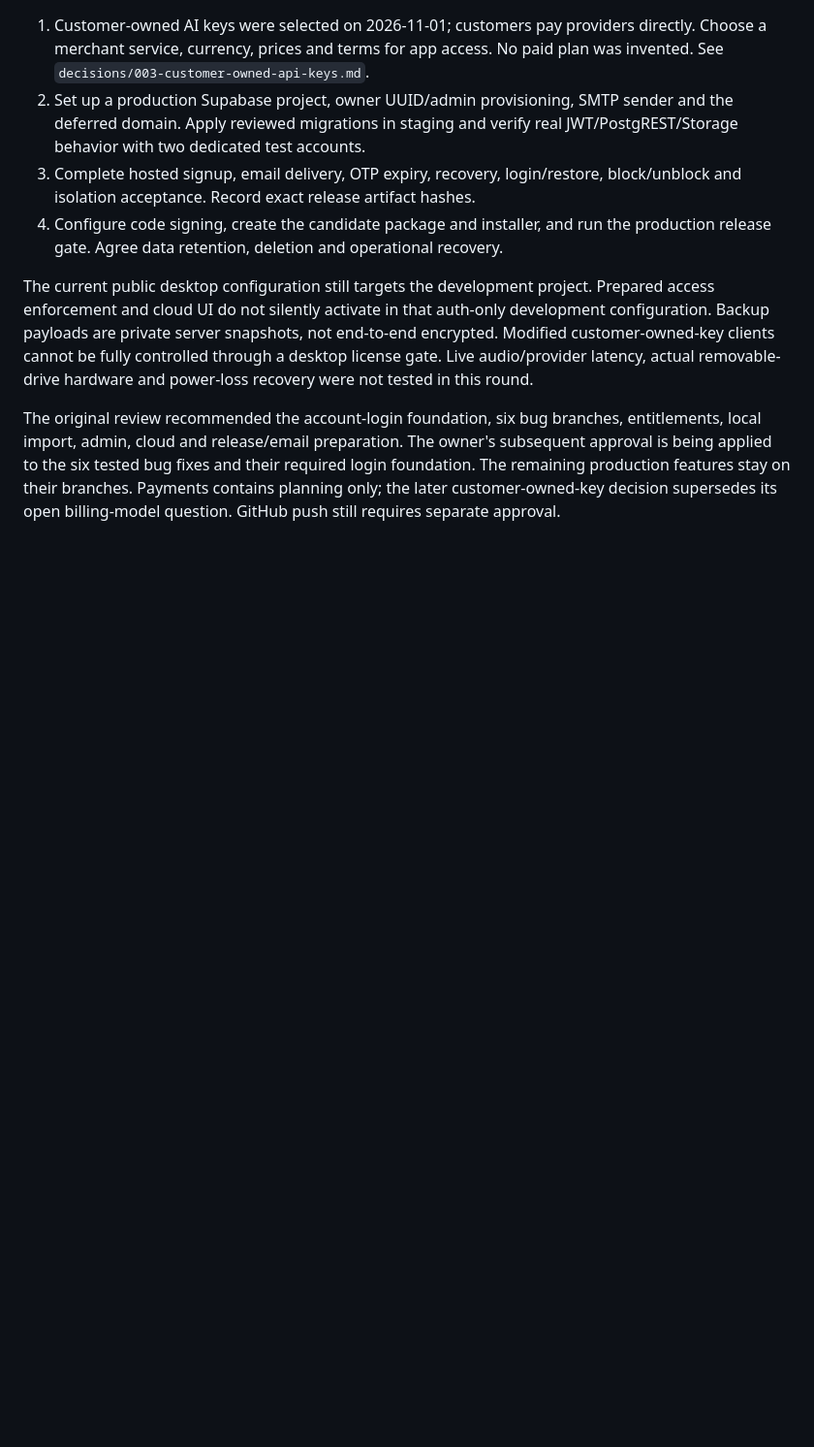
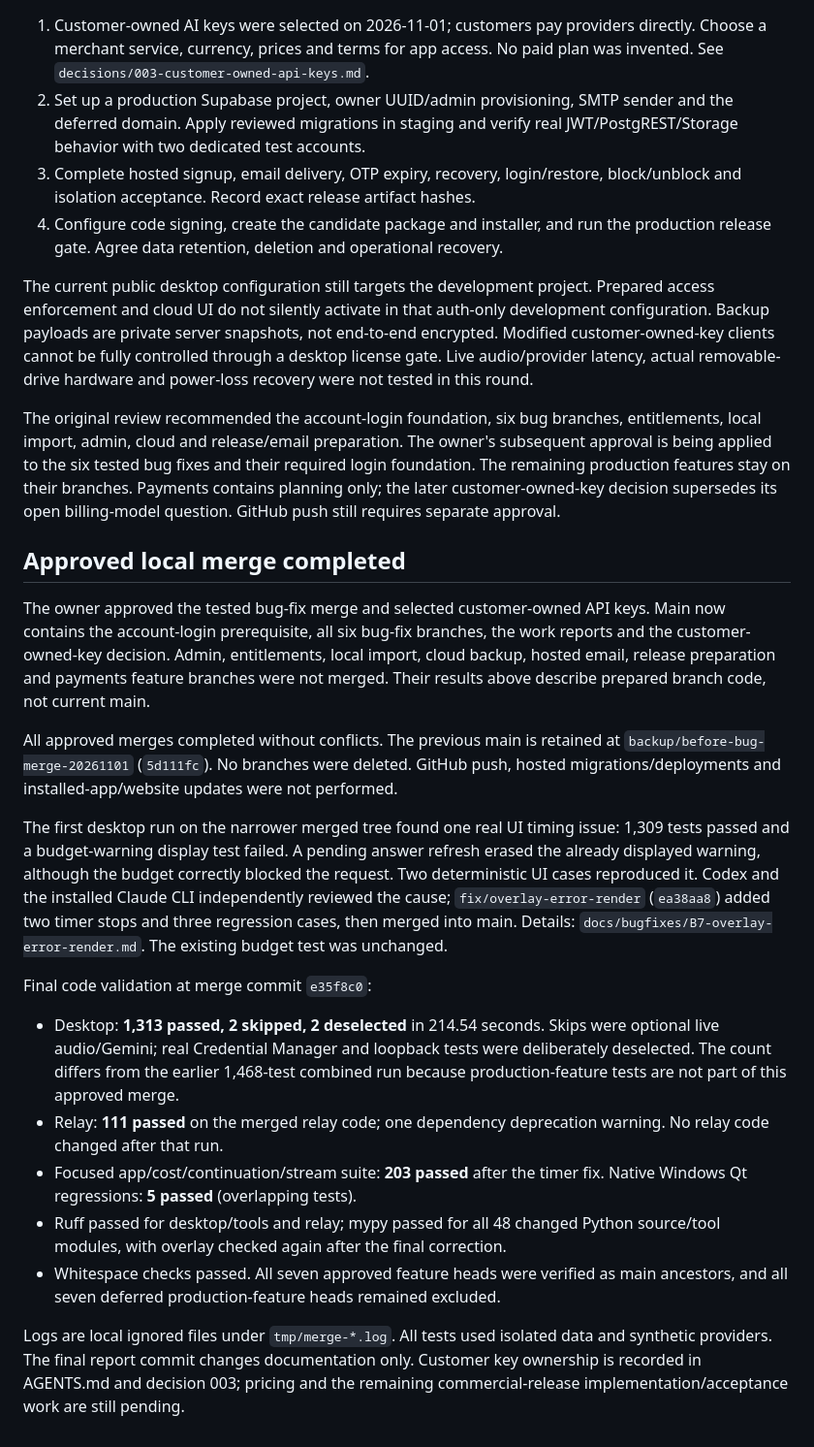
Before and after one commit to chandu-Scripts/interview-assistant, a Markdown page: docs/work-report-2026-11-01.md, the part around the change. Shown at 97% size. Rendered like a GitHub page; blank space fills up the shorter version.

Commit message:
Record approved merge and final regression results

```diff
--- a/docs/work-report-2026-11-01.md
+++ b/docs/work-report-2026-11-01.md
@@ -97,3 +97,43 @@ subsequent approval is being applied to the six tested bug fixes and their requi
 login foundation. The remaining production features stay on their branches. Payments
 contains planning only; the later customer-owned-key decision supersedes its open
 billing-model question. GitHub push still requires separate approval.
+
+## Approved local merge completed
+
+The owner approved the tested bug-fix merge and selected customer-owned API keys.
+Main now contains the account-login prerequisite, all six bug-fix branches, the
+work reports and the customer-owned-key decision. Admin, entitlements, local import,
+cloud backup, hosted email, release preparation and payments feature branches were
+not merged. Their results above describe prepared branch code, not current main.
+
+All approved merges completed without conflicts. The previous main is retained at
+`backup/before-bug-merge-20261101` (`5d111fc`). No branches were deleted. GitHub push,
+hosted migrations/deployments and installed-app/website updates were not performed.
+
+The first desktop run on the narrower merged tree found one real UI timing issue:
+1,309 tests passed and a budget-warning display test failed. A pending answer
+refresh erased the already displayed warning, although the budget correctly blocked
+the request. Two deterministic UI cases reproduced it. Codex and the installed
+Claude CLI independently reviewed the cause; `fix/overlay-error-render` (`ea38aa8`)
+added two timer stops and three regression cases, then merged into main. Details:
+`docs/bugfixes/B7-overlay-error-render.md`. The existing budget test was unchanged.
+
+Final code validation at merge commit `e35f8c0`:
+
+- Desktop: **1,313 passed, 2 skipped, 2 deselected** in 214.54 seconds. Skips were
+  optional live audio/Gemini; real Credential Manager and loopback tests were
+  deliberately deselected. The count differs from the earlier 1,468-test combined
+  run because production-feature tests are not part of this approved merge.
+- Relay: **111 passed** on the merged relay code; one dependency deprecation warning.
+  No relay code changed after that run.
+- Focused app/cost/continuation/stream suite: **203 passed** after the timer fix.
+  Native Windows Qt regressions: **5 passed** (overlapping tests).
+- Ruff passed for desktop/tools and relay; mypy passed for all 48 changed Python
+  source/tool modules, with overlay checked again after the final correction.
+- Whitespace checks passed. All seven approved feature heads were verified as main
+  ancestors, and all seven deferred production-feature heads remained excluded.
+
+Logs are local ignored files under `tmp/merge-*.log`. All tests used isolated data
+and synthetic providers. The final report commit changes documentation only.
+Customer key ownership is recorded in AGENTS.md and decision 003; pricing and the
+remaining commercial-release implementation/acceptance work are still pending.
```
